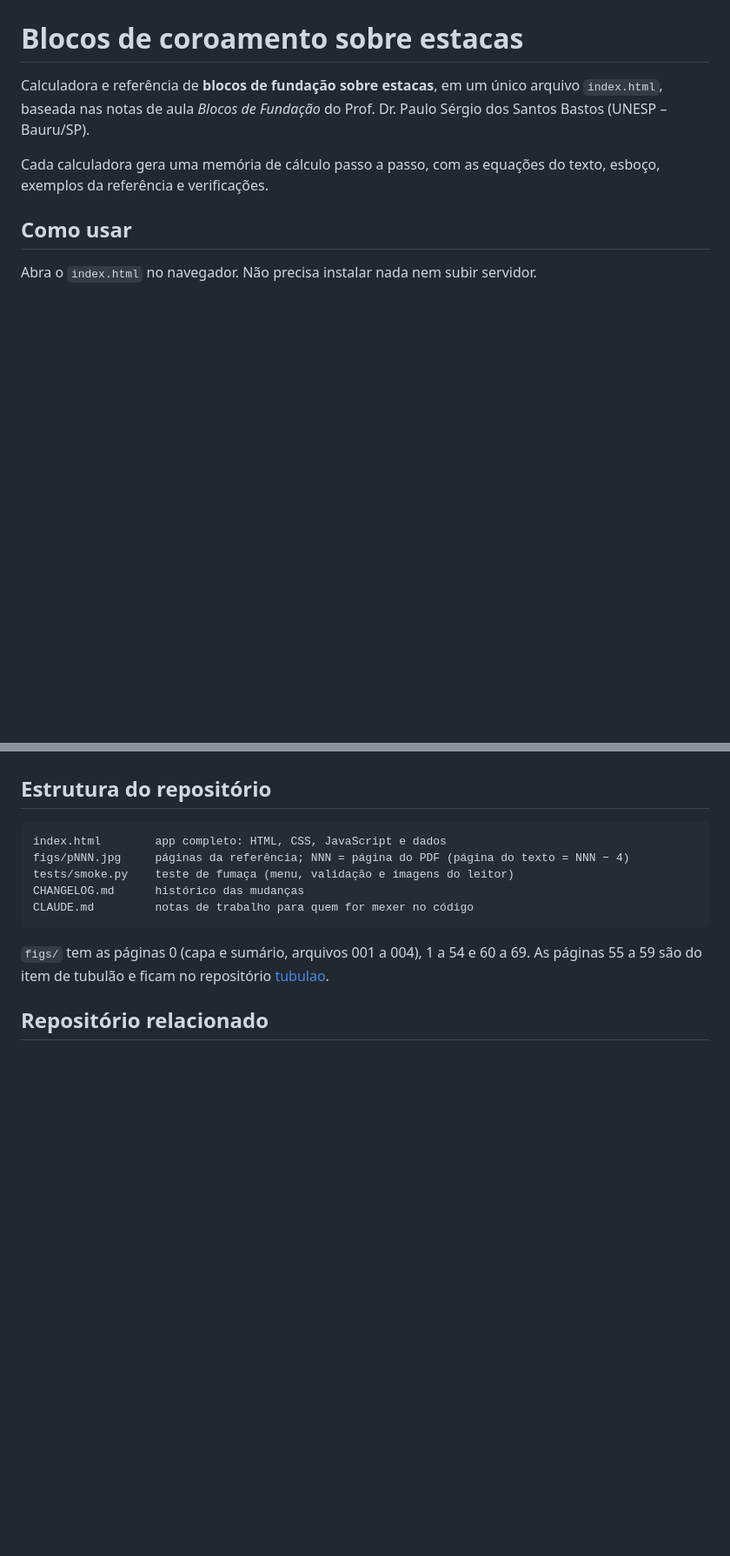
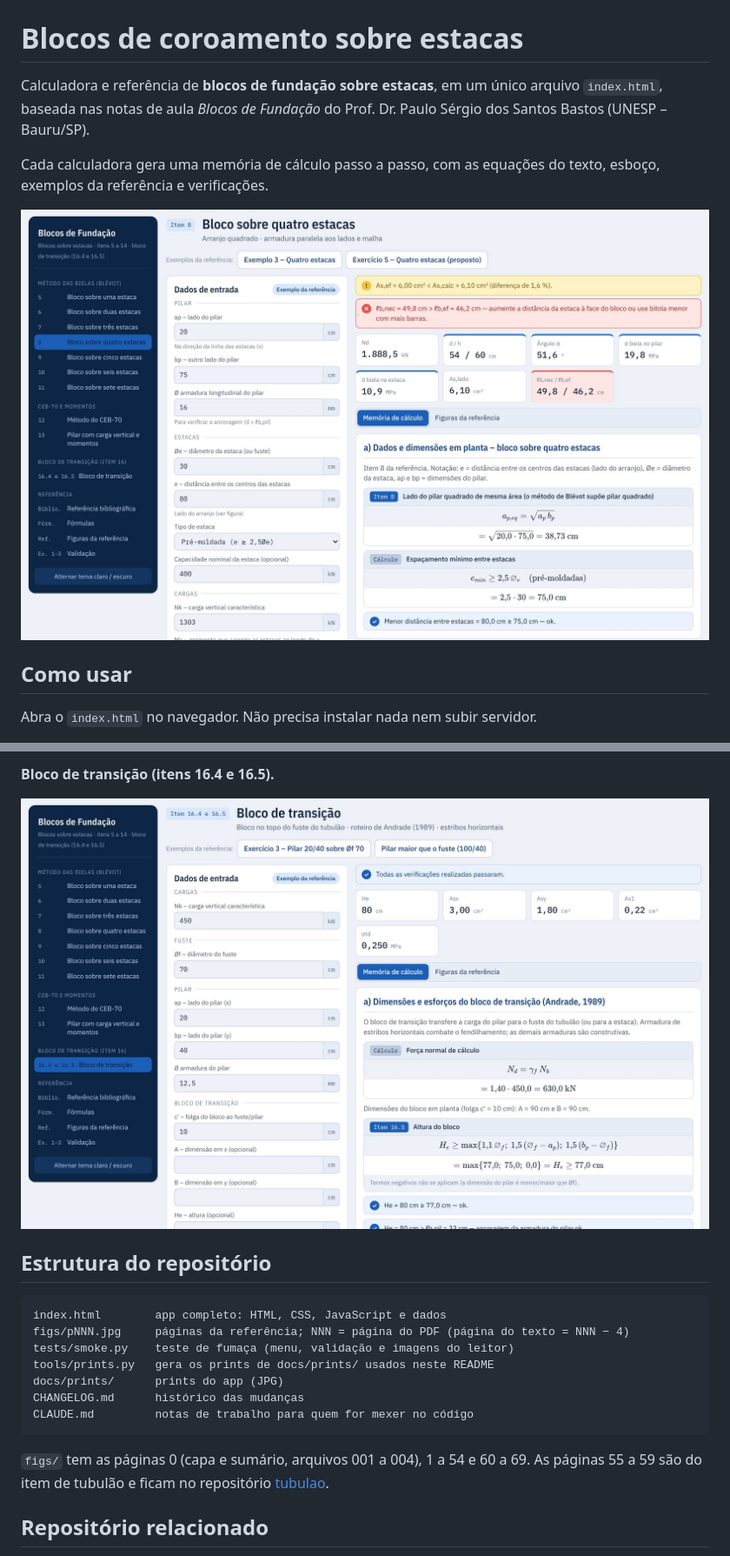
Before and after one commit to victortlacerda/blocos-coroamento, a Markdown page: README.md, 2 parts joined by grey strips. Shown at 87% size. Drawn GitHub-style; pictures changed too: docs/prints/01-calculadora.jpg (added), docs/prints/05-transicao.jpg (added); blank space fills up the shorter version.

````diff
--- a/README.md
+++ b/README.md
@@ -3,6 +3,8 @@
 Calculadora e referência de **blocos de fundação sobre estacas**, em um único arquivo `index.html`, baseada nas notas de aula *Blocos de Fundação* do Prof. Dr. Paulo Sérgio dos Santos Bastos (UNESP – Bauru/SP).
 
 Cada calculadora gera uma memória de cálculo passo a passo, com as equações do texto, esboço, exemplos da referência e verificações.
+
+![Blocos de fundação sobre estacas: calculadora com os resultados e a memória de cálculo](docs/prints/01-calculadora.jpg)
 
 ## Como usar
 
@@ -37,9 +53,15 @@ Além das calculadoras:
+**Bloco de transição (itens 16.4 e 16.5).**
+
+![Bloco de transição (itens 16.4 e 16.5).](docs/prints/05-transicao.jpg)
+
 ## Estrutura do repositório
 
 ```
 index.html        app completo: HTML, CSS, JavaScript e dados
 figs/pNNN.jpg     páginas da referência; NNN = página do PDF (página do texto = NNN − 4)
 tests/smoke.py    teste de fumaça (menu, validação e imagens do leitor)
+tools/prints.py   gera os prints de docs/prints/ usados neste README
+docs/prints/      prints do app (JPG)
 CHANGELOG.md      histórico das mudanças
 CLAUDE.md         notas de trabalho para quem for mexer no código
 ```
````
Also changed, not shown: other parts of README.md (+17 -2 lines), CHANGELOG.md (+4 -0 lines), CLAUDE.md (+4 -0 lines), docs/prints/02-esboco-memoria.jpg (added), docs/prints/03-referencia.jpg (added), docs/prints/04-validacao.jpg (added), 1 other file.
